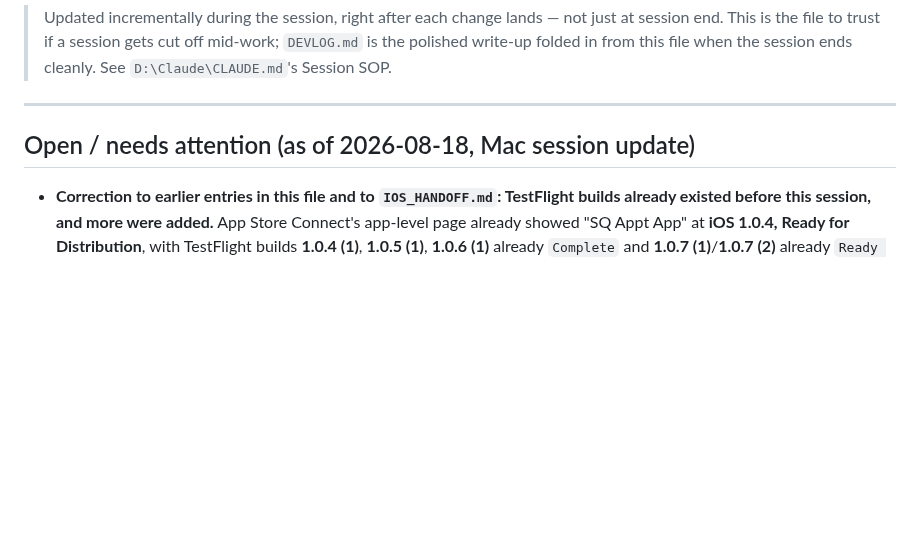
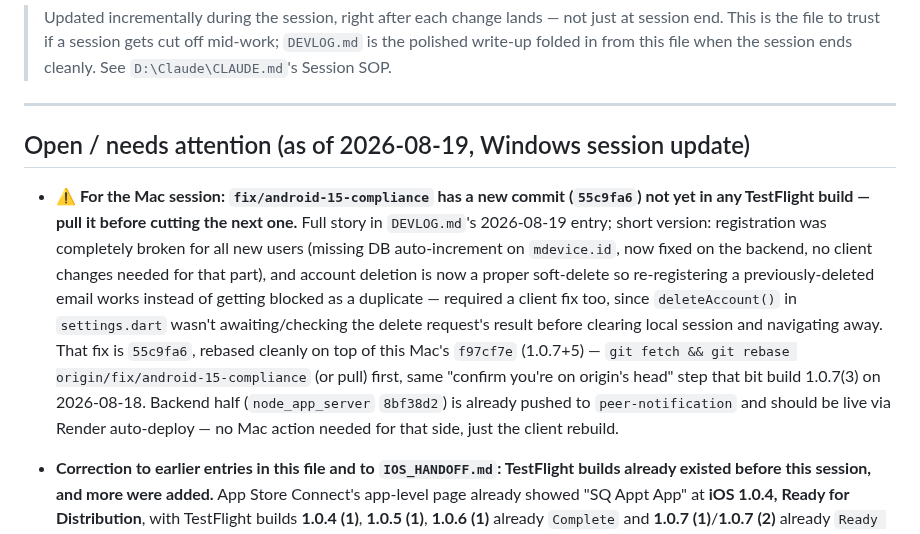
Before and after one commit to vicdlr/sq_appt_app_2, a Markdown page: pending_work.md, the part around the change. GitHub-like rendering; blank space fills up the shorter version.

```diff
--- a/pending_work.md
+++ b/pending_work.md
@@ -7,7 +7,20 @@
 
 ---
 
-## Open / needs attention (as of 2026-08-18, Mac session update)
+## Open / needs attention (as of 2026-08-19, Windows session update)
+
+- **⚠️ For the Mac session: `fix/android-15-compliance` has a new commit (`55c9fa6`) not yet in any
+  TestFlight build — pull it before cutting the next one.** Full story in `DEVLOG.md`'s 2026-08-19
+  entry; short version: registration was completely broken for all new users (missing DB
+  auto-increment on `mdevice.id`, now fixed on the backend, no client changes needed for that part),
+  and account deletion is now a proper soft-delete so re-registering a previously-deleted email
+  works instead of getting blocked as a duplicate — required a client fix too, since
+  `deleteAccount()` in `settings.dart` wasn't awaiting/checking the delete request's result before
+  clearing local session and navigating away. That fix is `55c9fa6`, rebased cleanly on top of this
+  Mac's `f97cf7e` (1.0.7+5) — `git fetch && git rebase origin/fix/android-15-compliance` (or pull)
+  first, same "confirm you're on origin's head" step that bit build 1.0.7(3) on 2026-08-18. Backend
+  half (`node_app_server` `8bf38d2`) is already pushed to `peer-notification` and should be live via
+  Render auto-deploy — no Mac action needed for that side, just the client rebuild.
 
 - **Correction to earlier entries in this file and to `IOS_HANDOFF.md`: TestFlight builds already
   existed before this session, and more were added.** App Store Connect's app-level page already
```
Also changed, not shown: DEVLOG.md (+60 -0 lines).
